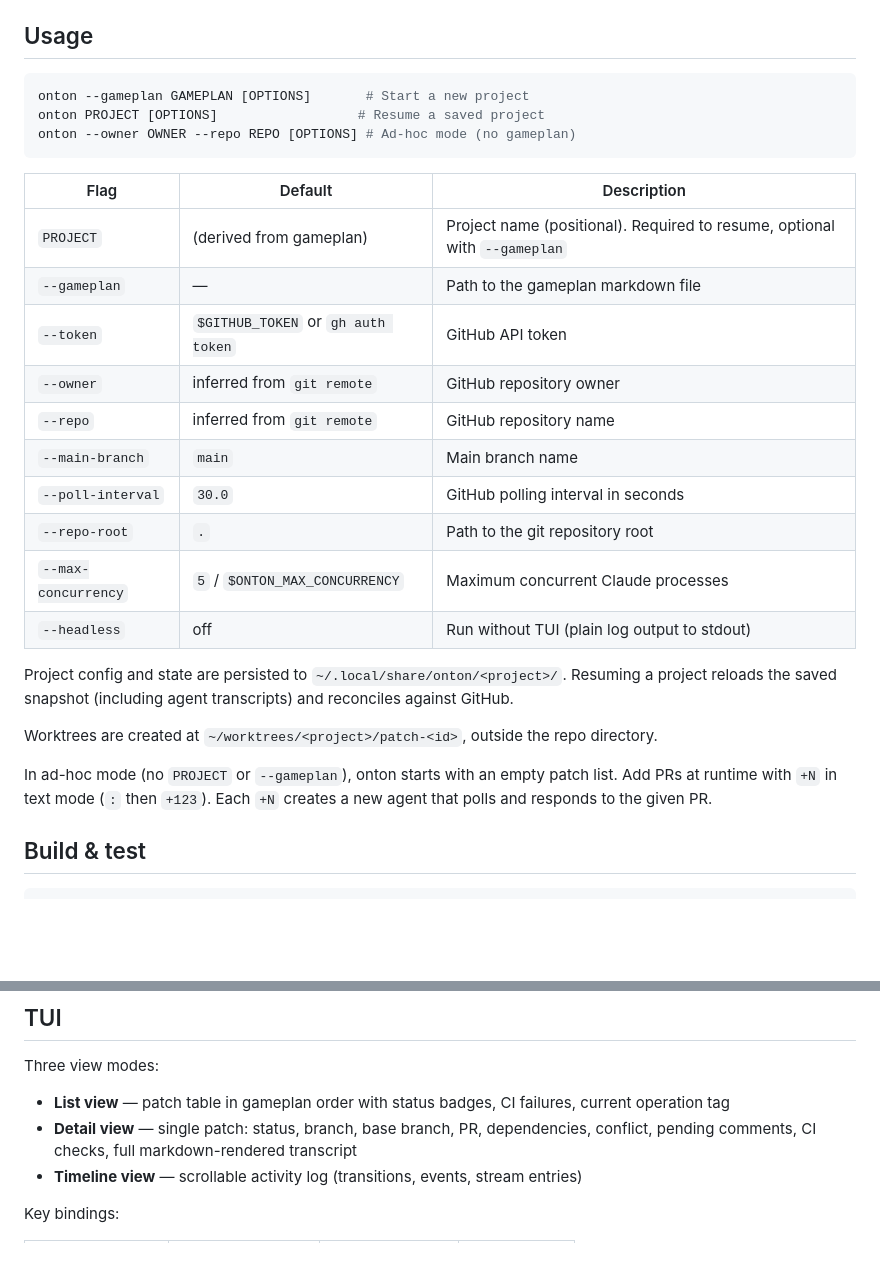
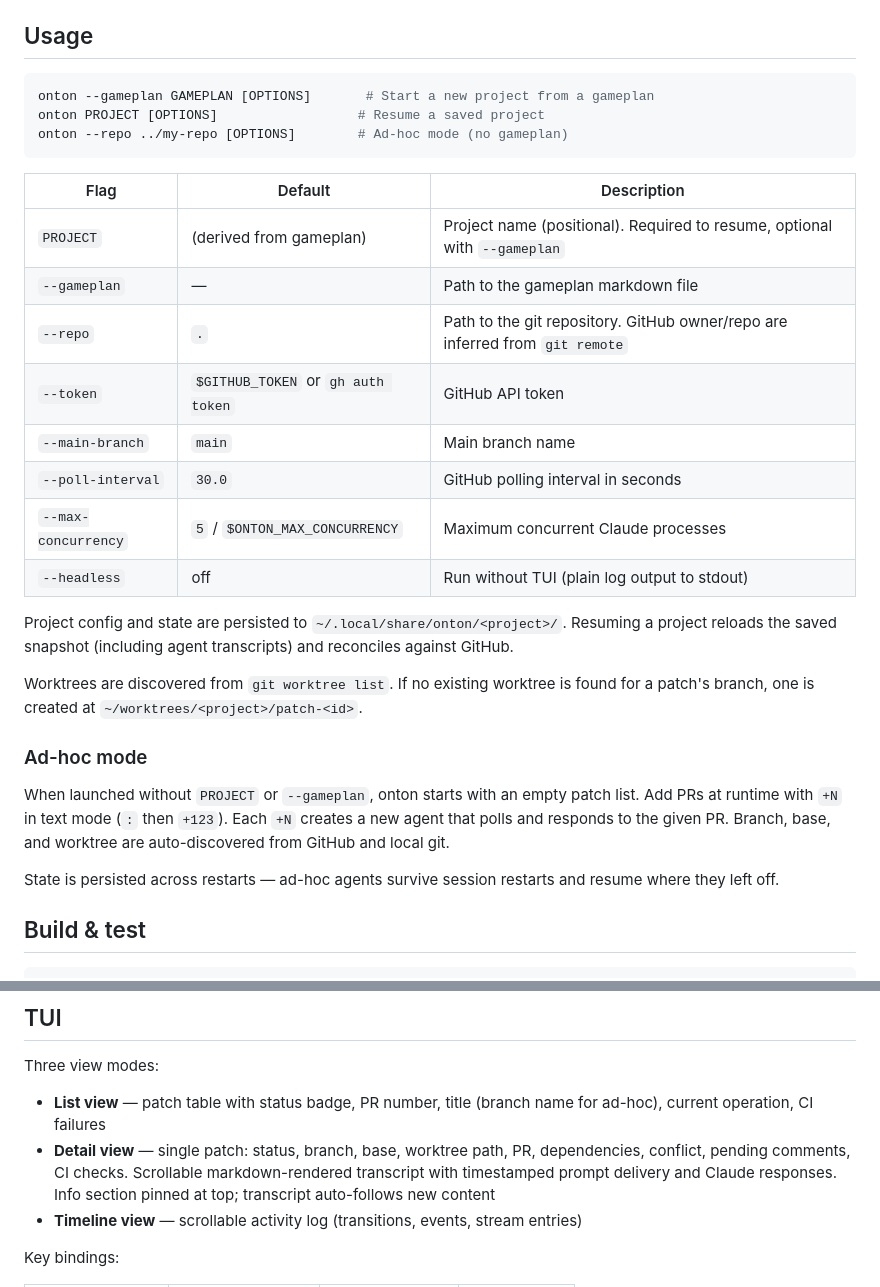
Before and after one commit to flowglad/onton, a Markdown page: README.md, 2 parts joined by grey strips. GitHub-like rendering; blank space fills up the shorter version.

Commit message:
Update README for new CLI flags and TUI features
- --repo is now a filesystem path (not GitHub repo name)
- Removed --owner, --repo-root (inferred from git remote)
- Document ad-hoc mode, worktree discovery, session persistence
- Update TUI section: PR numbers in list, pinned info, auto-follow transcript

Co-Authored-By: Claude Opus 4.6 (1M context) <noreply@anthropic.com>

````diff
--- a/README.md
+++ b/README.md
@@ -60,21 +60,19 @@ dune build
 ## Usage
 
 ```sh
-onton --gameplan GAMEPLAN [OPTIONS]       # Start a new project
+onton --gameplan GAMEPLAN [OPTIONS]       # Start a new project from a gameplan
 onton PROJECT [OPTIONS]                  # Resume a saved project
-onton --owner OWNER --repo REPO [OPTIONS] # Ad-hoc mode (no gameplan)
+onton --repo ../my-repo [OPTIONS]        # Ad-hoc mode (no gameplan)
 ```
 
 | Flag | Default | Description |
 |------|---------|-------------|
 | `PROJECT` | (derived from gameplan) | Project name (positional). Required to resume, optional with `--gameplan` |
 | `--gameplan` | — | Path to the gameplan markdown file |
+| `--repo` | `.` | Path to the git repository. GitHub owner/repo are inferred from `git remote` |
 | `--token` | `$GITHUB_TOKEN` or `gh auth token` | GitHub API token |
-| `--owner` | inferred from `git remote` | GitHub repository owner |
-| `--repo` | inferred from `git remote` | GitHub repository name |
 | `--main-branch` | `main` | Main branch name |
 | `--poll-interval` | `30.0` | GitHub polling interval in seconds |
-| `--repo-root` | `.` | Path to the git repository root |
 | `--max-concurrency` | `5` / `$ONTON_MAX_CONCURRENCY` | Maximum concurrent Claude processes |
 | `--headless` | off | Run without TUI (plain log output to stdout) |
 
@@ -82,12 +80,19 @@ Project config and state are persisted to `~/.local/share/onton/<project>/`.
 Resuming a project reloads the saved snapshot (including agent transcripts) and
 reconciles against GitHub.
 
-Worktrees are created at `~/worktrees/<project>/patch-<id>`, outside the repo
-directory.
+Worktrees are discovered from `git worktree list`. If no existing worktree is
+found for a patch's branch, one is created at
+`~/worktrees/<project>/patch-<id>`.
 
-In ad-hoc mode (no `PROJECT` or `--gameplan`), onton starts with an empty patch
-list. Add PRs at runtime with `+N` in text mode (`:` then `+123`). Each `+N`
-creates a new agent that polls and responds to the given PR.
+### Ad-hoc mode
+
+When launched without `PROJECT` or `--gameplan`, onton starts with an empty
+patch list. Add PRs at runtime with `+N` in text mode (`:` then `+123`). Each
+`+N` creates a new agent that polls and responds to the given PR. Branch, base,
+and worktree are auto-discovered from GitHub and local git.
+
+State is persisted across restarts — ad-hoc agents survive session restarts and
+resume where they left off.
 
 ## Build & test
 
@@ -210,11 +215,12 @@ release, and updates the Homebrew formula.
 ## TUI
 
 Three view modes:
-- **List view** — patch table in gameplan order with status badges, CI
-  failures, current operation tag
-- **Detail view** — single patch: status, branch, base branch, PR,
-  dependencies, conflict, pending comments, CI checks, full markdown-rendered
-  transcript
+- **List view** — patch table with status badge, PR number, title (branch
+  name for ad-hoc), current operation, CI failures
+- **Detail view** — single patch: status, branch, base, worktree path, PR,
+  dependencies, conflict, pending comments, CI checks. Scrollable
+  markdown-rendered transcript with timestamped prompt delivery and Claude
+  responses. Info section pinned at top; transcript auto-follows new content
 - **Timeline view** — scrollable activity log (transitions, events, stream
   entries)
 
````
